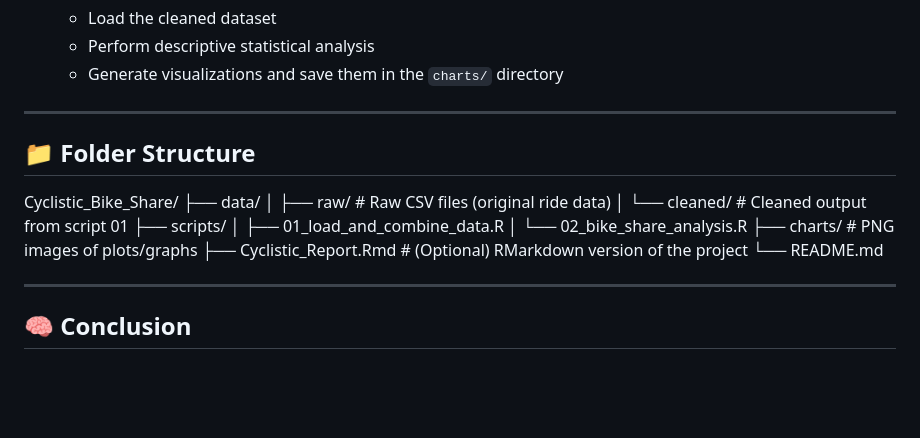
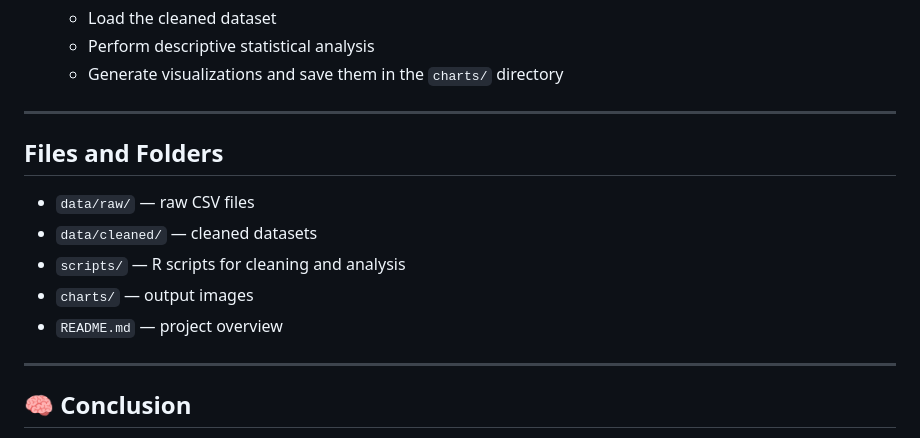
Before and after one commit to paris-loyo/portfolio, a Markdown page: Cyclistic_Bike_Share/README.md, the part around the change printed below. Rendered like a GitHub page; blank space fills up the shorter version.

```diff
--- a/Cyclistic_Bike_Share/README.md
+++ b/Cyclistic_Bike_Share/README.md
@@ -208,18 +101,13 @@ install.packages(c("tidyverse", "lubridate", "janitor", "skimr", "scales", "here
 
 ---
 
-## 📁 Folder Structure
+## Files and Folders
 
-Cyclistic_Bike_Share/
-├── data/
-│   ├── raw/                 # Raw CSV files (original ride data)
-│   └── cleaned/             # Cleaned output from script 01
-├── scripts/
-│   ├── 01_load_and_combine_data.R
-│   └── 02_bike_share_analysis.R
-├── charts/                  # PNG images of plots/graphs
-├── Cyclistic_Report.Rmd     # (Optional) RMarkdown version of the project
-└── README.md
+- `data/raw/` — raw CSV files
+- `data/cleaned/` — cleaned datasets
+- `scripts/` — R scripts for cleaning and analysis
+- `charts/` — output images
+- `README.md` — project overview
 
 ---
 
```
Also changed, not shown: other parts of Cyclistic_Bike_Share/README.md (+0 -107 lines).
